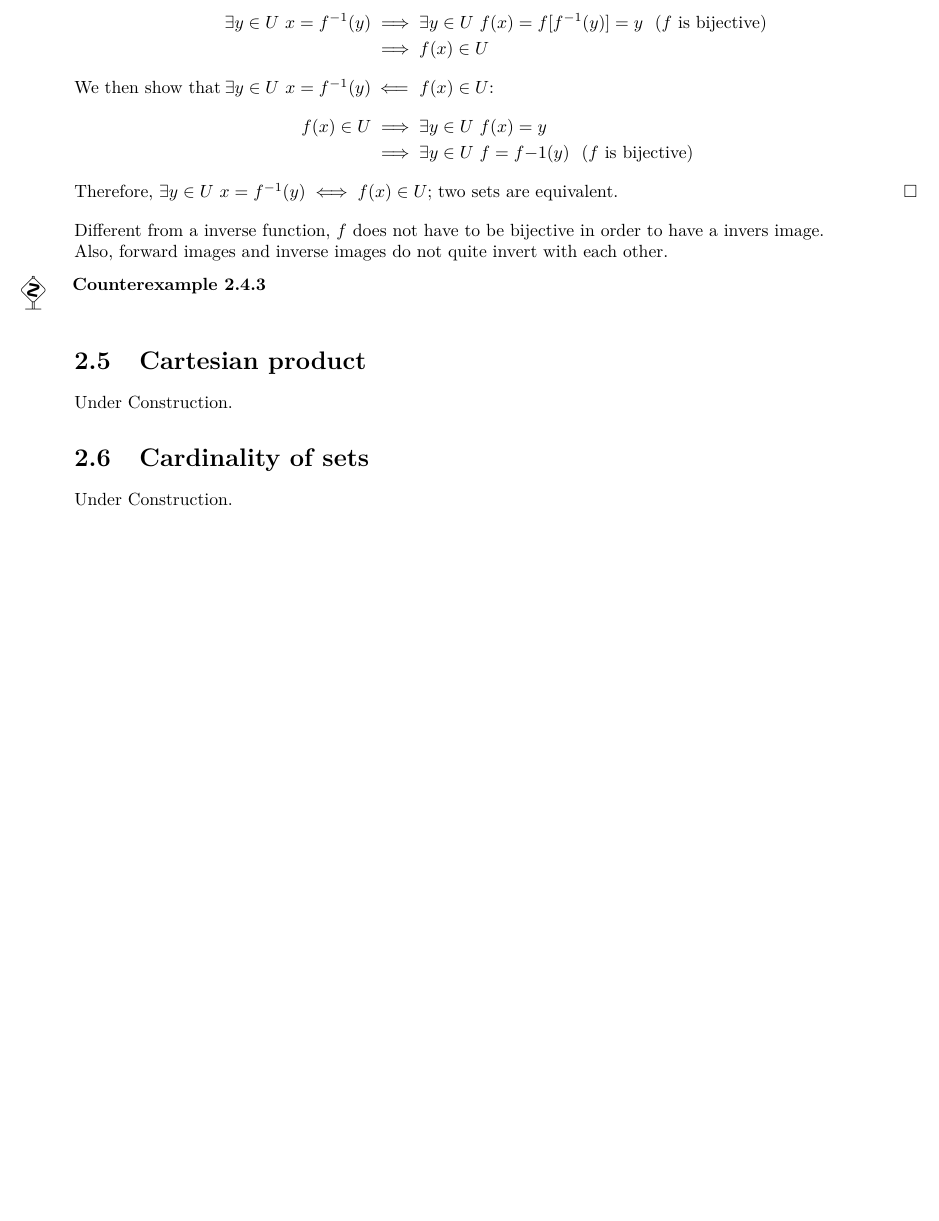
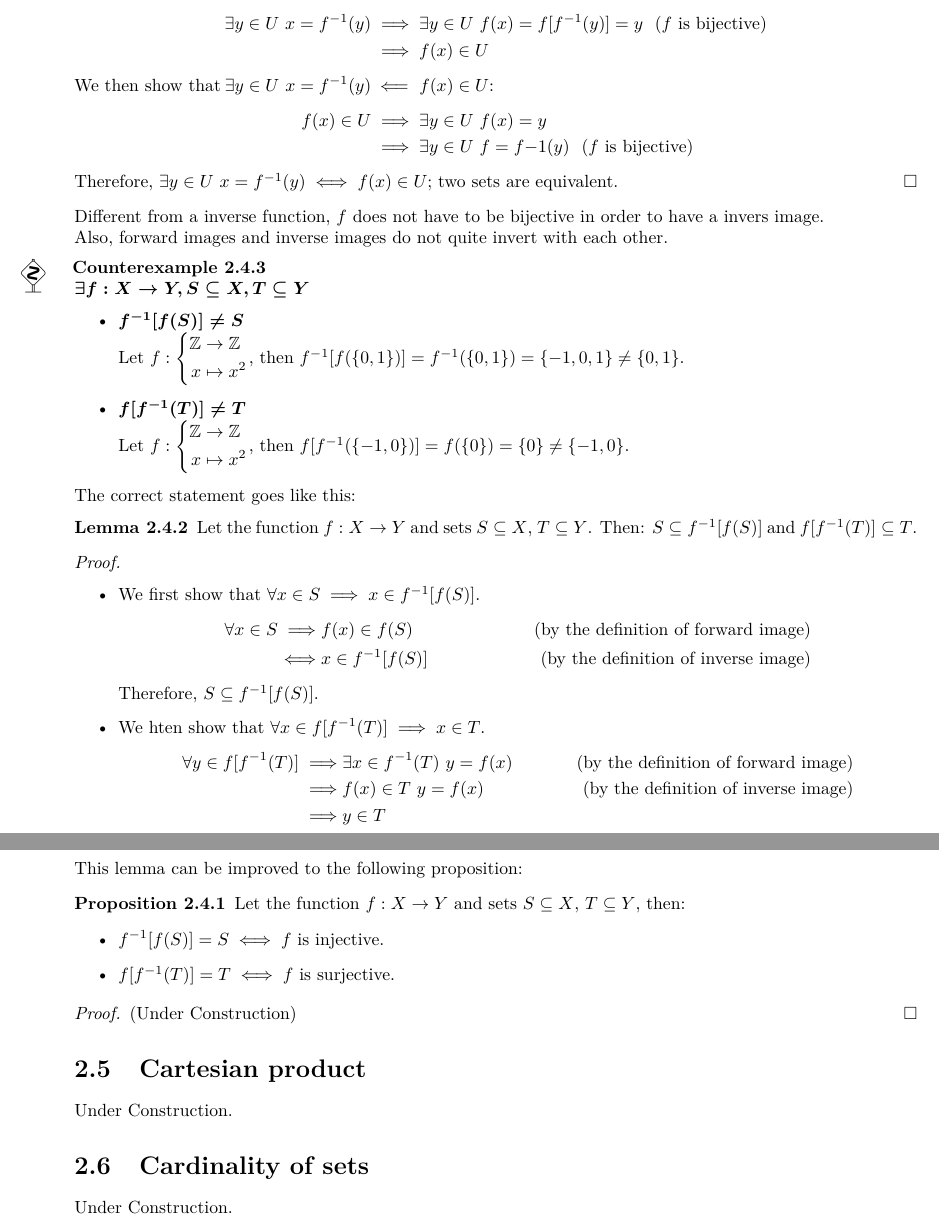
Before and after one commit to Phaedrus-Z/Logic-Sets-N-ZandQ, a LaTeX book (Logic,Sets,N,ZandQ.tex): part of page 32 of 60 before the commit and two parts of pages 32 and 33 of 62 after it, the two joined at a grey line, cut so that both start at the same text, the shorter picture padded with empty space. Compiled offline with XeLaTeX.

Commit message:
Updated 08/12/17

```diff
--- a/Logic,Sets,N,ZandQ.tex
+++ b/Logic,Sets,N,ZandQ.tex
@@ -1075,8 +1075,47 @@
 			Different from a inverse function, $f$ does not have to be bijective in order to have a invers image.\\
 			Also, forward images and inverse images do not quite invert with each other.
 			\begin{counterexample}
-
+				\label{counterexample:not invertable}
+				{\boldmath$\exists f:X\to Y, S\subseteq X, T\subseteq Y$}
+				\begin{itemize}
+					\item {\boldmath $f^{-1}[f(S)]\neq S$}\\
+					Let $f:\left\{\begin{aligned}\mathbb{Z}&\to\mathbb{Z}\\x&\mapsto x^2\end{aligned}\right.$, then $f^{-1}[f(\{0,1\})]=f^{-1}(\{0,1\})=\{-1,0,1\}\neq\{0,1\}$.
+					\item {\boldmath $f[f^{-1}(T)]\neq T$}\\
+					Let $f:\left\{\begin{aligned}\mathbb{Z}&\to\mathbb{Z}\\x&\mapsto x^2\end{aligned}\right.$, then $f[f^{-1}(\{-1,0\})]=f(\{0\})=\{0\}\neq\{-1,0\}$.
+				\end{itemize}
 			\end{counterexample}
+			The correct statement goes like this:
+			\begin{lemma}
+				Let the function $f:X\to Y$ and sets $S\subseteq X$, $T\subseteq Y$. Then: $S\subseteq f^{-1}[f(S)]$ and $f[f^{-1}(T)]\subseteq T$.
+			\end{lemma}
+			\begin{proof}~
+				\begin{itemize}
+					\item We first show that $\forall x\in S\implies x\in f^{-1}[f(S)]$.
+					\begin{align*}
+						\forall x\in S \implies&f(x)\in f(S)&\text{(by the definition of forward image)}\\
+						\iff&x\in f^{-1}[f(S)]&\text{(by the definition of inverse image)}
+					\end{align*}
+					Therefore, $S\subseteq f^{-1}[f(S)]$.
+					\item We hten show that $\forall x\in f[f^{-1}(T)]\implies x\in T$.
+					\begin{align*}
+						\forall y\in f[f^{-1}(T)]\implies &\exists x\in f^{-1}(T)~y=f(x) &\text{(by the definition of forward image)}\\
+						\implies &f(x)\in T~y=f(x) &\text{(by the definition of inverse image)}\\
+						\implies &y\in T
+					\end{align*}
+					Thus, $f[f^{-1}(T)]\subseteq T$.
+				\end{itemize}
+			\end{proof}
+			This lemma can be improved to the following proposition:
+			\begin{proposition}
+				Let the function $f:X\to Y$ and sets $S\subseteq X$, $T\subseteq Y$, then:
+				\begin{itemize}
+					\item $f^{-1}[f(S)]=S\iff f$ is injective.
+					\item $f[f^{-1}(T)]=T\iff f$ is surjective.
+				\end{itemize}
+			\end{proposition}
+			\begin{proof}
+				(Under Construction)
+			\end{proof}
 		\section{Cartesian product}
 			Under Construction.
 		\section{Cardinality of sets}
```
Also changed, not shown: Logic,Sets,N,ZandQ.pdf, 5 other files.
